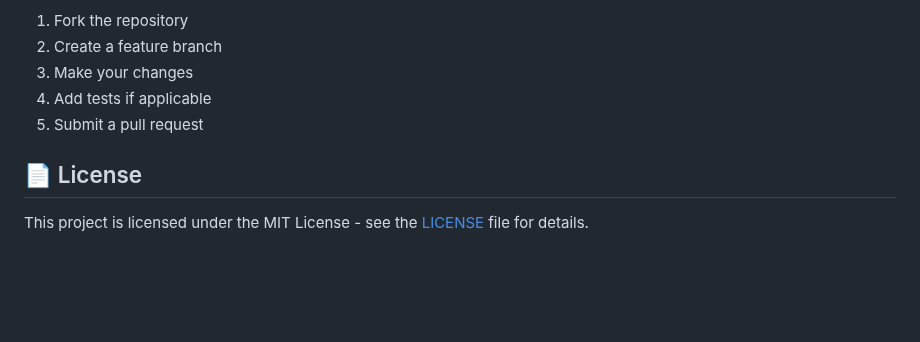
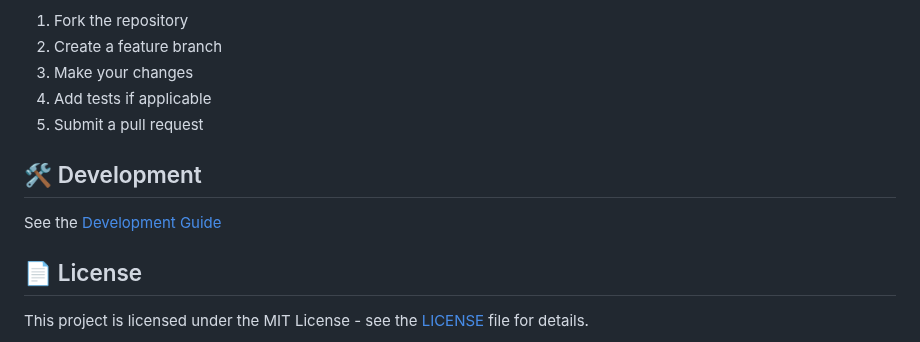
Before and after one commit to etienneschalk/scientific-data-viewer, a Markdown page: README.md, the part around the change. GitHub-like rendering; blank space fills up the shorter version.

Commit message:
Add empty dev section in readme with link to DEVELOPMENT.md

```diff
--- a/README.md
+++ b/README.md
@@ -370,6 +370,10 @@ We welcome contributions! Please see our [Contributing Guidelines](CONTRIBUTING.
 4. Add tests if applicable
 5. Submit a pull request
 
+## 🛠️ Development
+
+See the [Development Guide](docs/DEVELOPMENT.md)
+
 ## 📄 License
 
 This project is licensed under the MIT License - see the [LICENSE](LICENSE) file for details.
```
